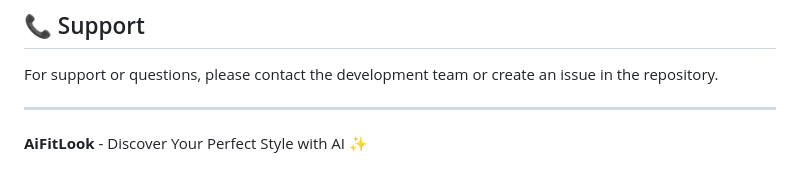
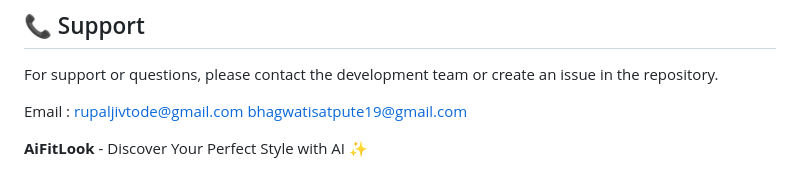
Before and after one commit to BhagwatiSatpute19/aifit, a Markdown page: README.md, the part around the change. GitHub-like rendering.

```diff
--- a/README.md
+++ b/README.md
@@ -136,6 +136,7 @@ This project is open source and available under the [MIT License](LICENSE).
 
 For support or questions, please contact the development team or create an issue in the repository.
 
----
+Email : rupaljivtode@gmail.com
+        bhagwatisatpute19@gmail.com
 
 **AiFitLook** - Discover Your Perfect Style with AI ✨
```
